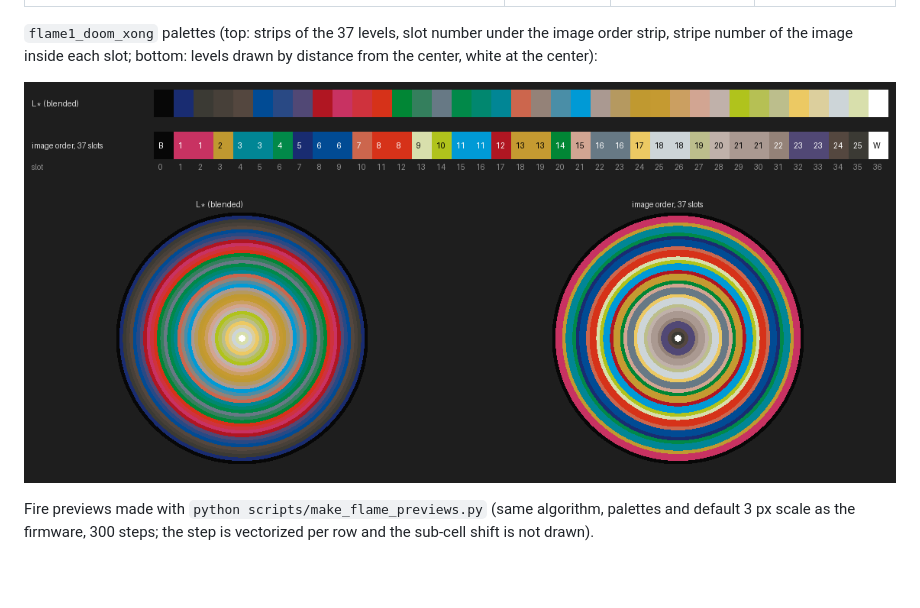
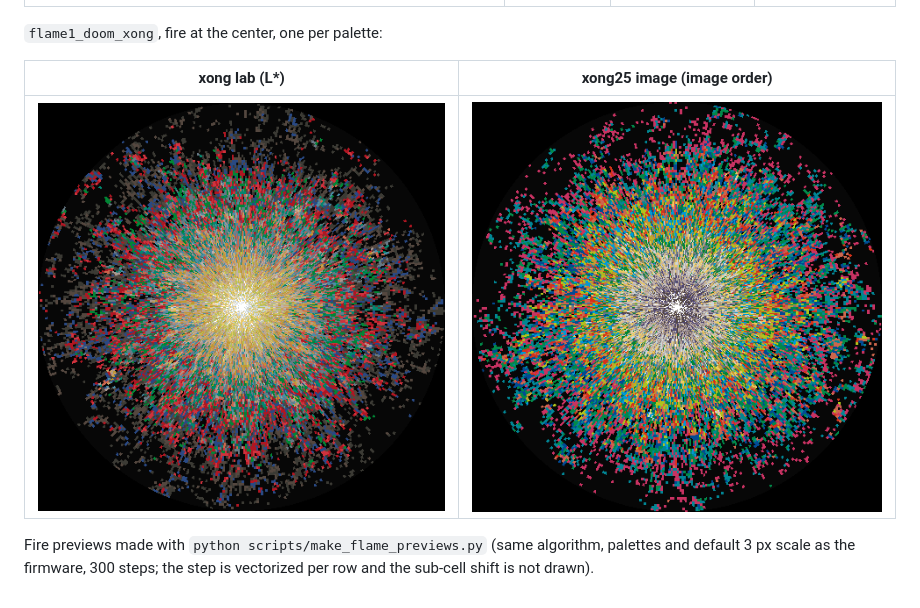
Before and after one commit to ghedolo/ORound, a Markdown page: docs/flame.md, the part around the change. Rendered like a GitHub page; pictures changed too: assets/previews/flame1_doom_xong_image.png (added), assets/previews/flame1_doom_xong_lab.png (added), assets/previews/flame1_doom_xong_palettes.png (deleted).

Commit message:
docs(flame1_doom_xong): fire previews per palette
Replace the palette strip image with two fire previews
generated by make_flame_previews.py.

Co-Authored-By: Claude Opus 5.5 <noreply@anthropic.com>

```diff
--- a/docs/flame.md
+++ b/docs/flame.md
@@ -53,11 +53,11 @@ The serial log prints `wind` every 2 s and `blown out` / `relit`.
 |---|---|---|---|
 | ![doom](../assets/previews/flame1_doom_rad_mv_doom.png) | ![green](../assets/previews/flame1_doom_rad_mv_green.png) | ![purple](../assets/previews/flame1_doom_rad_mv_purple.png) | ![turquoise](../assets/previews/flame1_doom_rad_mv_turquoise.png) |
 
-`flame1_doom_xong` palettes (top: strips of the 37 levels, slot number under the image order
-strip, stripe number of the image inside each slot; bottom: levels drawn by distance from
-the center, white at the center):
+`flame1_doom_xong`, fire at the center, one per palette:
 
-![xong palettes](../assets/previews/flame1_doom_xong_palettes.png)
+| xong lab (L*) | xong25 image (image order) |
+|---|---|
+| ![xong lab](../assets/previews/flame1_doom_xong_lab.png) | ![xong image](../assets/previews/flame1_doom_xong_image.png) |
 
 Fire previews made with `python scripts/make_flame_previews.py` (same algorithm, palettes and default
 3 px scale as the firmware, 300 steps; the step is vectorized per row and the sub-cell
```
Also changed, not shown: 1 other file.
